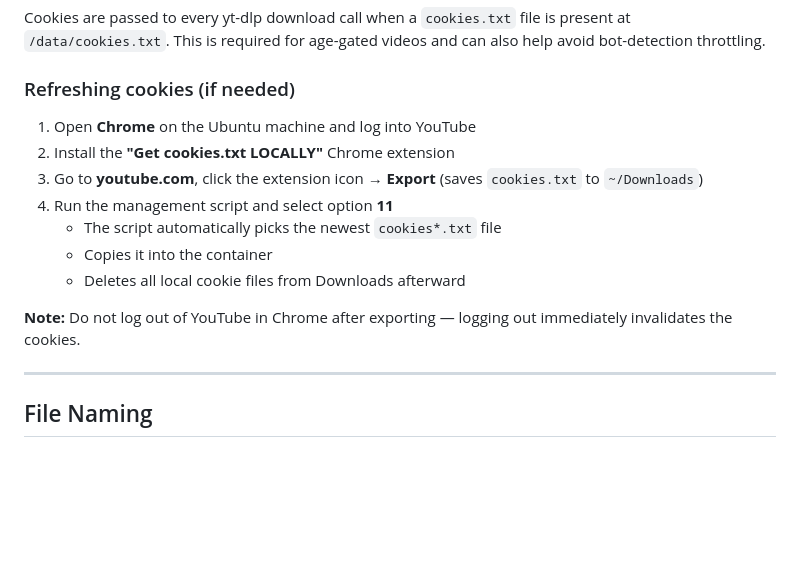
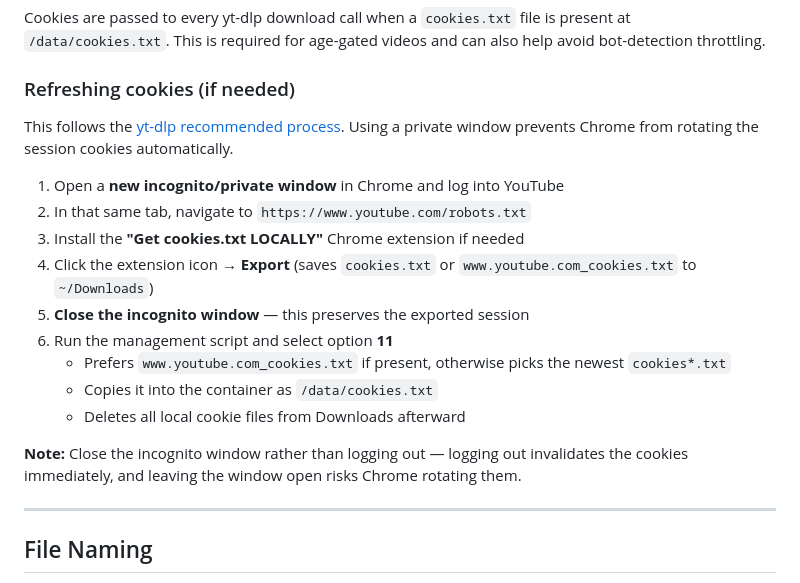
Before and after one commit to cyoungers/ytdl-manager, a Markdown page: README.md, the part around the change. Rendered like a GitHub page; blank space fills up the shorter version.

Commit message:
Update cookie refresh docs to match yt-dlp wiki recommendation
Use incognito window, navigate to robots.txt, close window after
export (not log out). Note both supported cookie filename formats.

Co-Authored-By: Claude Sonnet 4.6 <noreply@anthropic.com>

```diff
--- a/README.md
+++ b/README.md
@@ -150,17 +150,22 @@ also help avoid bot-detection throttling.
 
 ### Refreshing cookies (if needed)
 
-1. Open **Chrome** on the Ubuntu machine and log into YouTube
-2. Install the **"Get cookies.txt LOCALLY"** Chrome extension
-3. Go to **youtube.com**, click the extension icon → **Export**
-   (saves `cookies.txt` to `~/Downloads`)
-4. Run the management script and select option **11**
-   - The script automatically picks the newest `cookies*.txt` file
-   - Copies it into the container
+This follows the [yt-dlp recommended process](https://github.com/yt-dlp/yt-dlp/wiki/Extractors#exporting-youtube-cookies).
+Using a private window prevents Chrome from rotating the session cookies automatically.
+
+1. Open a **new incognito/private window** in Chrome and log into YouTube
+2. In that same tab, navigate to `https://www.youtube.com/robots.txt`
+3. Install the **"Get cookies.txt LOCALLY"** Chrome extension if needed
+4. Click the extension icon → **Export**
+   (saves `cookies.txt` or `www.youtube.com_cookies.txt` to `~/Downloads`)
+5. **Close the incognito window** — this preserves the exported session
+6. Run the management script and select option **11**
+   - Prefers `www.youtube.com_cookies.txt` if present, otherwise picks the newest `cookies*.txt`
+   - Copies it into the container as `/data/cookies.txt`
    - Deletes all local cookie files from Downloads afterward
 
-**Note:** Do not log out of YouTube in Chrome after exporting —
-logging out immediately invalidates the cookies.
+**Note:** Close the incognito window rather than logging out — logging out invalidates
+the cookies immediately, and leaving the window open risks Chrome rotating them.
 
 ---
 
```
